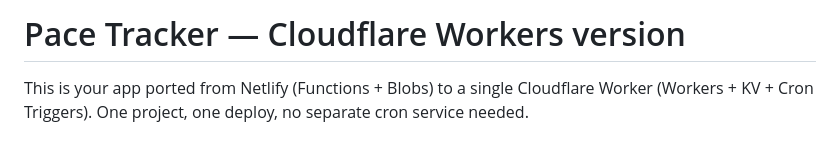
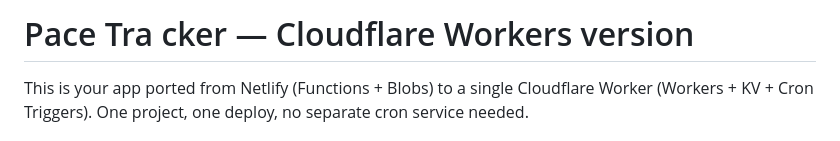
Before and after one commit to wankhadeharshwardhan3-droid/Pace-tracker-cloud, a Markdown page: README.md, the part around the change. Drawn GitHub-style.

```diff
--- a/README.md
+++ b/README.md
@@ -1,4 +1,4 @@
-# Pace Tracker — Cloudflare Workers version
+# Pace Tra cker — Cloudflare Workers version
 
 This is your app ported from Netlify (Functions + Blobs) to a single
 Cloudflare Worker (Workers + KV + Cron Triggers). One project, one deploy,
```
